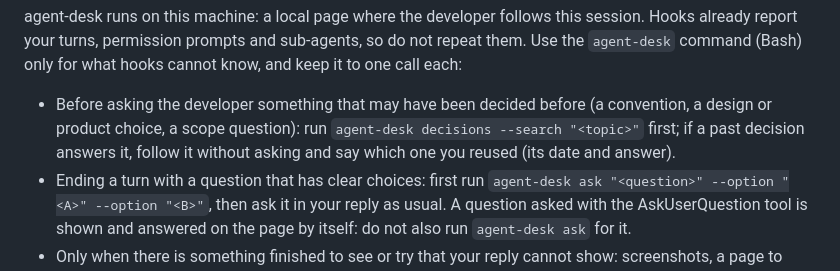
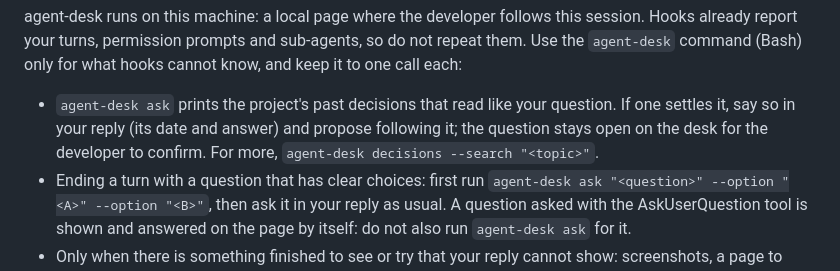
Before and after one commit to jesusizq/agent-desk, a Markdown page: adapters/claude-code/instructions.md, the part around the change. Drawn GitHub-style.

Commit message:
Sessions see the project's past decisions in agent-desk ask's own output and propose following one, and the security rules say which /proc files the desk reads to show a session's servers and what works in each checkout
Co-Authored-By: Claude Opus 5.5 <noreply@anthropic.com>

```diff
--- a/adapters/claude-code/instructions.md
+++ b/adapters/claude-code/instructions.md
@@ -2,9 +2,9 @@ agent-desk runs on this machine: a local page where the developer follows this s
 report your turns, permission prompts and sub-agents, so do not repeat them. Use the `agent-desk`
 command (Bash) only for what hooks cannot know, and keep it to one call each:
 
-- Before asking the developer something that may have been decided before (a convention, a design or
-  product choice, a scope question): run `agent-desk decisions --search "<topic>"` first; if a past
-  decision answers it, follow it without asking and say which one you reused (its date and answer).
+- `agent-desk ask` prints the project's past decisions that read like your question. If one settles it,
+  say so in your reply (its date and answer) and propose following it; the question stays open on the desk
+  for the developer to confirm. For more, `agent-desk decisions --search "<topic>"`.
 - Ending a turn with a question that has clear choices: first run
   `agent-desk ask "<question>" --option "<A>" --option "<B>"`, then ask it in your reply as usual.
   A question asked with the AskUserQuestion tool is shown and answered on the page by itself: do not
```
Also changed, not shown: .claude/rules/security.md (+3 -0 lines).
